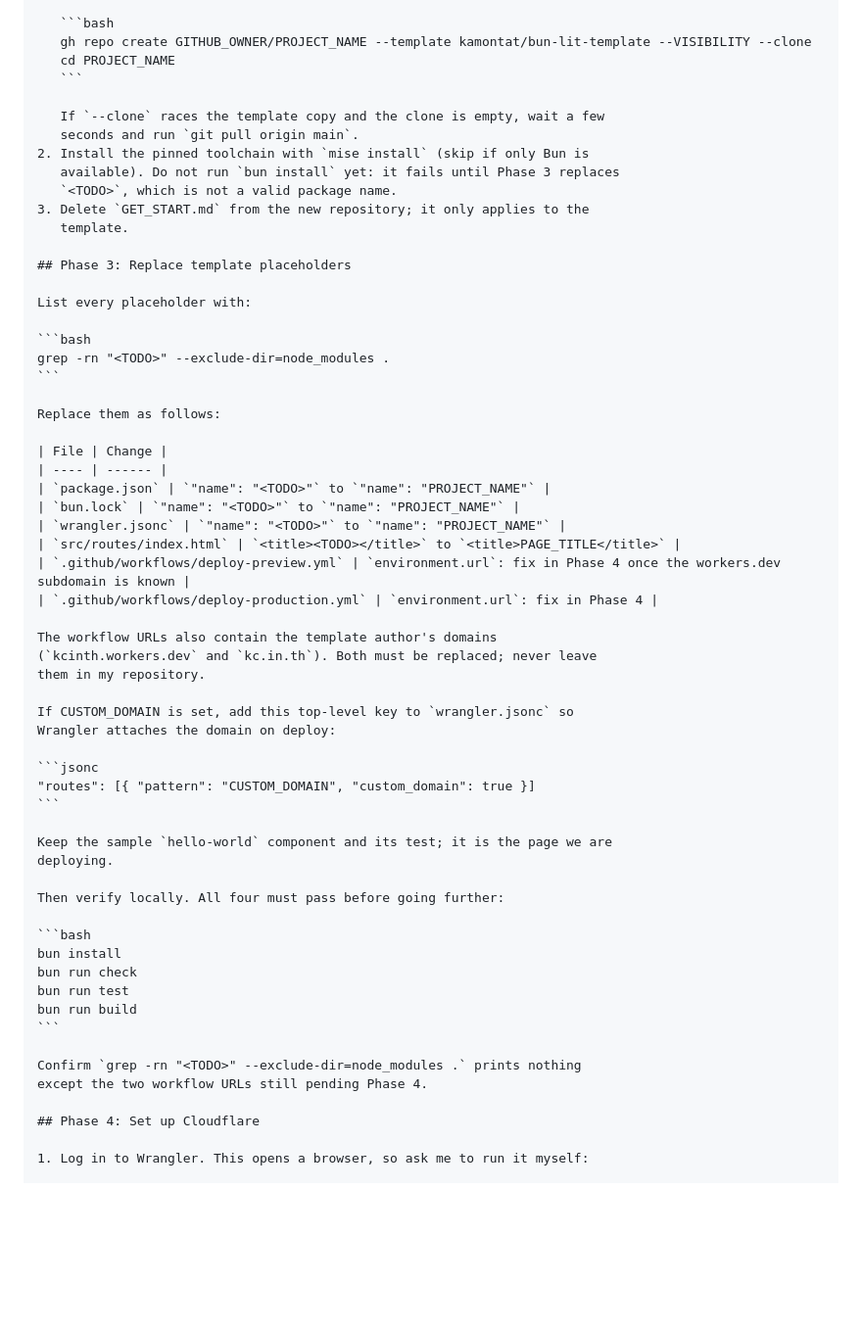
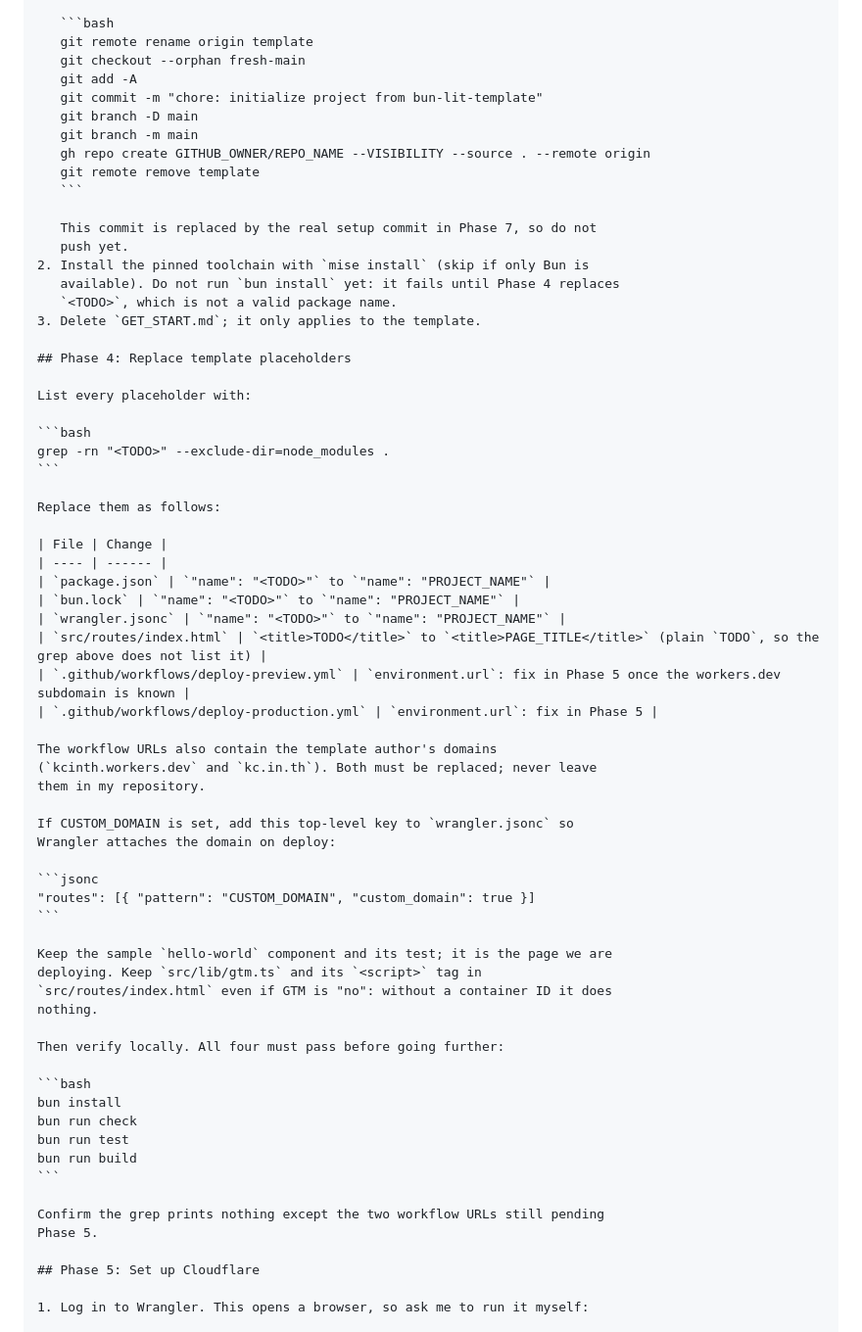
Before and after one commit to kamontat/bun-lit-template, a Markdown page: GET_START.md, the part around one of its changes. Shown at 98% size. Rendered like a GitHub page; blank space fills up the shorter version.

````diff
--- a/GET_START.md
+++ b/GET_START.md
@@ -62,18 +90,23 @@ and wait.
 
    ```bash
-   gh repo create GITHUB_OWNER/PROJECT_NAME --template kamontat/bun-lit-template --VISIBILITY --clone
-   cd PROJECT_NAME
+   git remote rename origin template
+   git checkout --orphan fresh-main
+   git add -A
+   git commit -m "chore: initialize project from bun-lit-template"
+   git branch -D main
+   git branch -m main
+   gh repo create GITHUB_OWNER/REPO_NAME --VISIBILITY --source . --remote origin
+   git remote remove template
    ```
 
-   If `--clone` races the template copy and the clone is empty, wait a few
-   seconds and run `git pull origin main`.
+   This commit is replaced by the real setup commit in Phase 7, so do not
+   push yet.
 2. Install the pinned toolchain with `mise install` (skip if only Bun is
-   available). Do not run `bun install` yet: it fails until Phase 3 replaces
+   available). Do not run `bun install` yet: it fails until Phase 4 replaces
    `<TODO>`, which is not a valid package name.
-3. Delete `GET_START.md` from the new repository; it only applies to the
-   template.
+3. Delete `GET_START.md`; it only applies to the template.
 
-## Phase 3: Replace template placeholders
+## Phase 4: Replace template placeholders
 
 List every placeholder with:
 
@@ -88,9 +121,9 @@ Replace them as follows:
 | `package.json` | `"name": "<TODO>"` to `"name": "PROJECT_NAME"` |
 | `bun.lock` | `"name": "<TODO>"` to `"name": "PROJECT_NAME"` |
 | `wrangler.jsonc` | `"name": "<TODO>"` to `"name": "PROJECT_NAME"` |
-| `src/routes/index.html` | `<title><TODO></title>` to `<title>PAGE_TITLE</title>` |
-| `.github/workflows/deploy-preview.yml` | `environment.url`: fix in Phase 4 once the workers.dev subdomain is known |
-| `.github/workflows/deploy-production.yml` | `environment.url`: fix in Phase 4 |
+| `src/routes/index.html` | `<title>TODO</title>` to `<title>PAGE_TITLE</title>` (plain `TODO`, so the grep above does not list it) |
+| `.github/workflows/deploy-preview.yml` | `environment.url`: fix in Phase 5 once the workers.dev subdomain is known |
+| `.github/workflows/deploy-production.yml` | `environment.url`: fix in Phase 5 |
 
 The workflow URLs also contain the template author's domains
 (`kcinth.workers.dev` and `kc.in.th`). Both must be replaced; never leave
@@ -104,7 +137,9 @@ Wrangler attaches the domain on deploy:
 ```
 
 Keep the sample `hello-world` component and its test; it is the page we are
-deploying.
+deploying. Keep `src/lib/gtm.ts` and its `<script>` tag in
+`src/routes/index.html` even if GTM is "no": without a container ID it does
+nothing.
 
 Then verify locally. All four must pass before going further:
 
@@ -115,10 +150,10 @@ bun run test
 bun run build
 ```
 
-Confirm `grep -rn "<TODO>" --exclude-dir=node_modules .` prints nothing
-except the two workflow URLs still pending Phase 4.
+Confirm the grep prints nothing except the two workflow URLs still pending
+Phase 5.
 
-## Phase 4: Set up Cloudflare
+## Phase 5: Set up Cloudflare
 
 1. Log in to Wrangler. This opens a browser, so ask me to run it myself:
 
````
Also changed, not shown: other parts of GET_START.md (+135 -57 lines).
